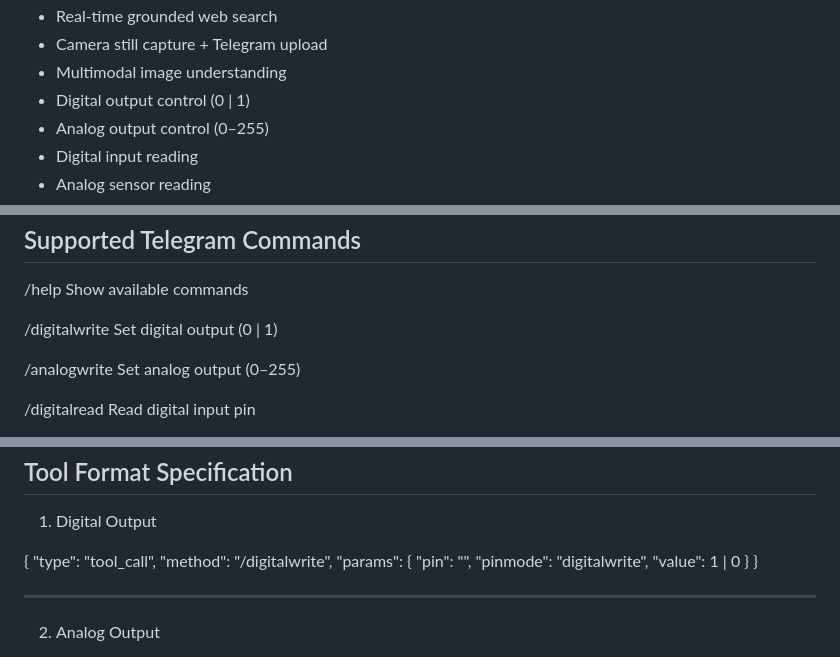
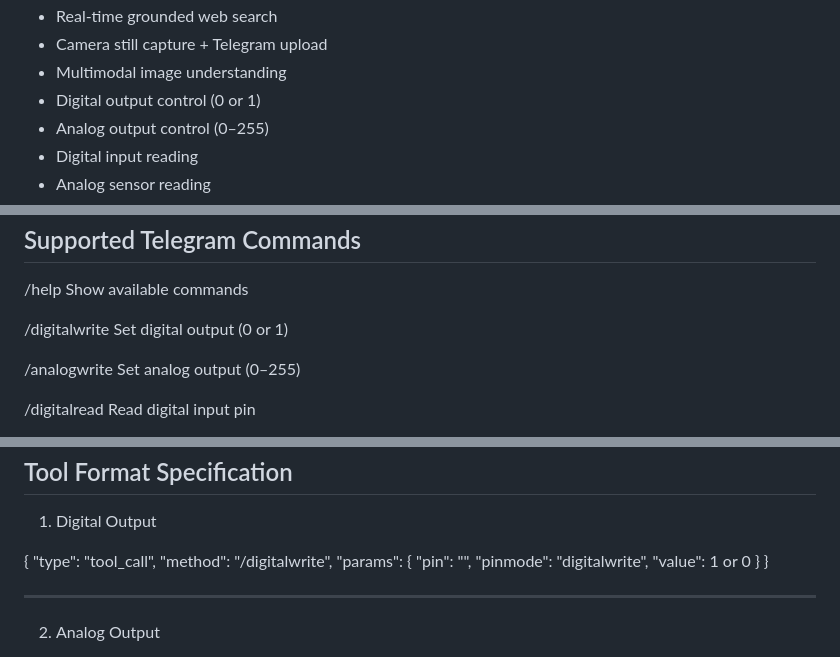
Before and after one commit to fustyles/Ameba, a Markdown page: README.md, 3 parts joined by grey strips. Rendered like a GitHub page.

```diff
--- a/README.md
+++ b/README.md
@@ -80,7 +80,7 @@ Main Capabilities
 - Real-time grounded web search
 - Camera still capture + Telegram upload
 - Multimodal image understanding
-- Digital output control (0 | 1)
+- Digital output control (0 or 1)
 - Analog output control (0–255)
 - Digital input reading
 - Analog sensor reading
@@ -98,7 +98,7 @@ Supported Telegram Commands
 Show available commands
 
 /digitalwrite
-Set digital output (0 | 1)
+Set digital output (0 or 1)
 
 /analogwrite
 Set analog output (0–255)
@@ -152,7 +152,7 @@ Tool Format Specification
   "params": {
     "pin": "<GPIO>",
     "pinmode": "digitalwrite",
-    "value": 1 | 0
+    "value": 1 or 0
   }
 }
 
```
